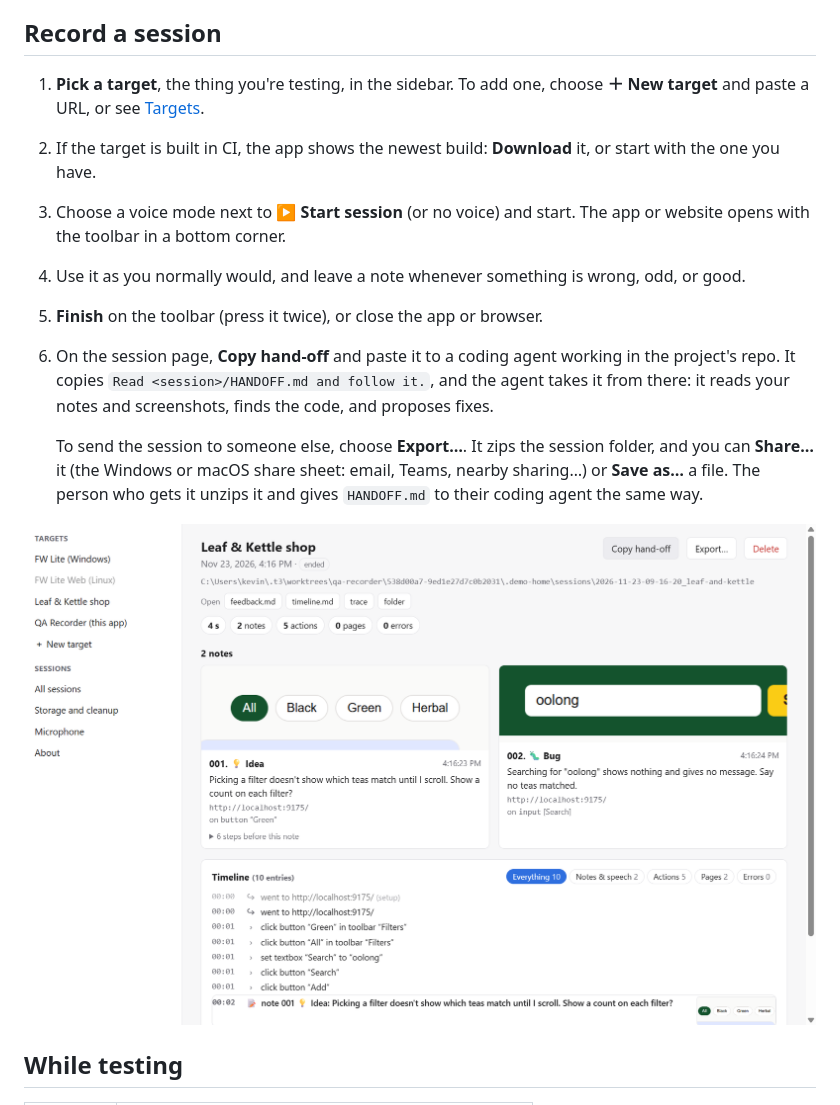
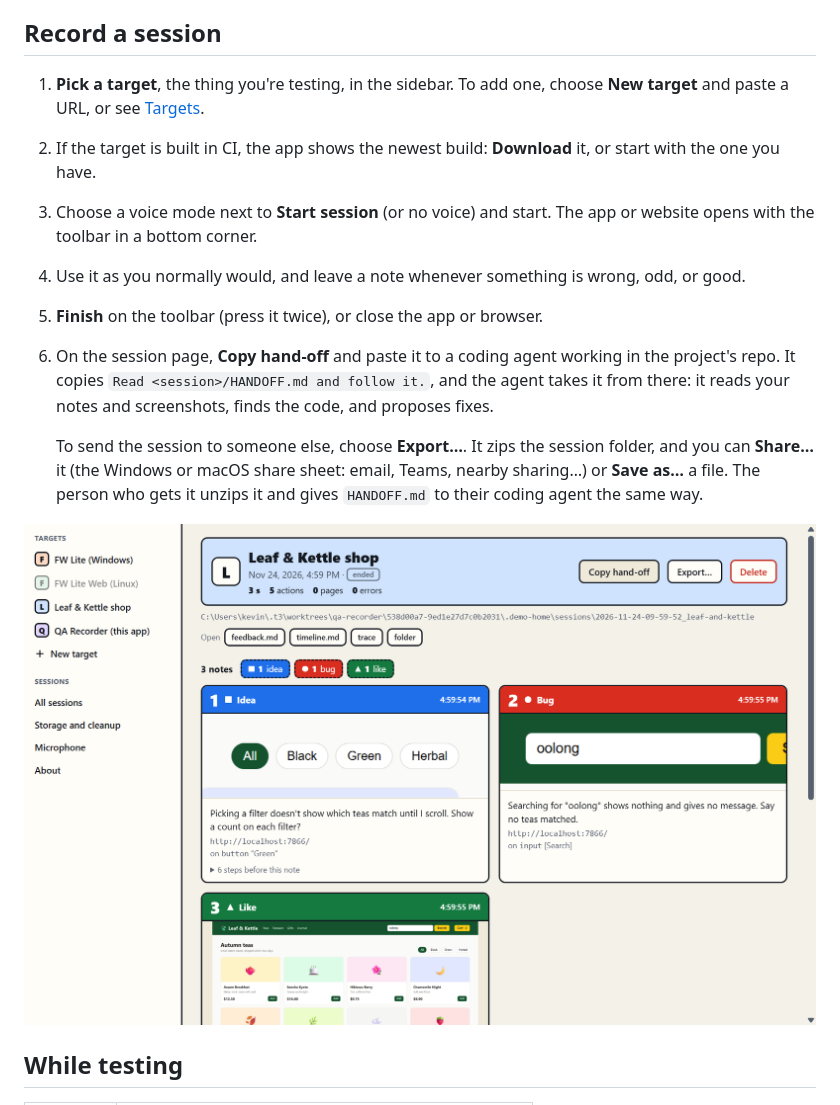
Before and after one commit to hahn-kev-bot/qa-recorder, a Markdown page: README.md, the part around one of its changes. Rendered like a GitHub page; pictures changed too: docs/screenshots/session.png.

```diff
--- a/README.md
+++ b/README.md
@@ -36,10 +36,10 @@ You also need:
 
 ## Record a session
 
-1. **Pick a target**, the thing you're testing, in the sidebar. To add one, choose **＋ New target** and paste a
+1. **Pick a target**, the thing you're testing, in the sidebar. To add one, choose **New target** and paste a
    URL, or see [Targets](#targets).
 2. If the target is built in CI, the app shows the newest build: **Download** it, or start with the one you have.
-3. Choose a voice mode next to **▶ Start session** (or no voice) and start. The app or website opens with the toolbar
+3. Choose a voice mode next to **Start session** (or no voice) and start. The app or website opens with the toolbar
    in a bottom corner.
 4. Use it as you normally would, and leave a note whenever something is wrong, odd, or good.
 5. **Finish** on the toolbar (press it twice), or close the app or browser.
```
Also changed, not shown: other parts of README.md (+2 -2 lines), assets/icon.png, docs/screenshots/timeline.png, 9 other files.
